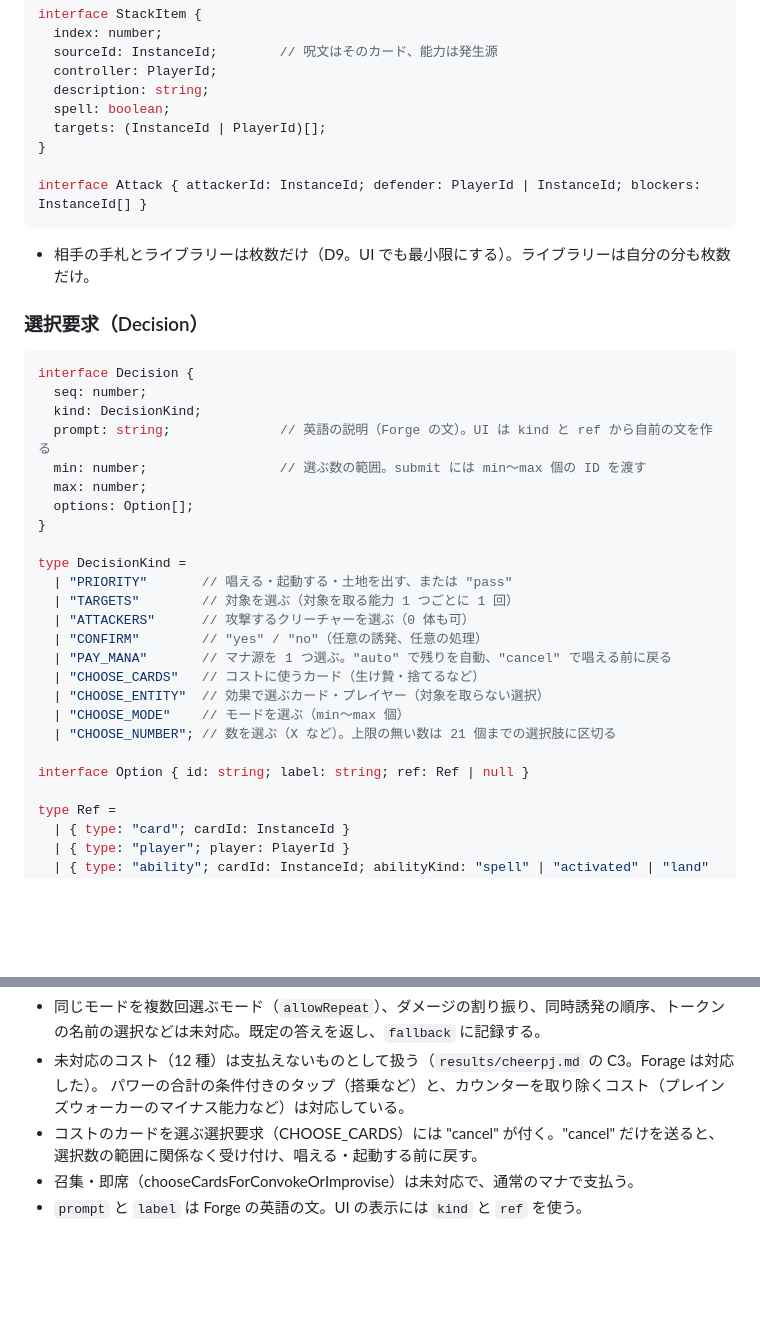
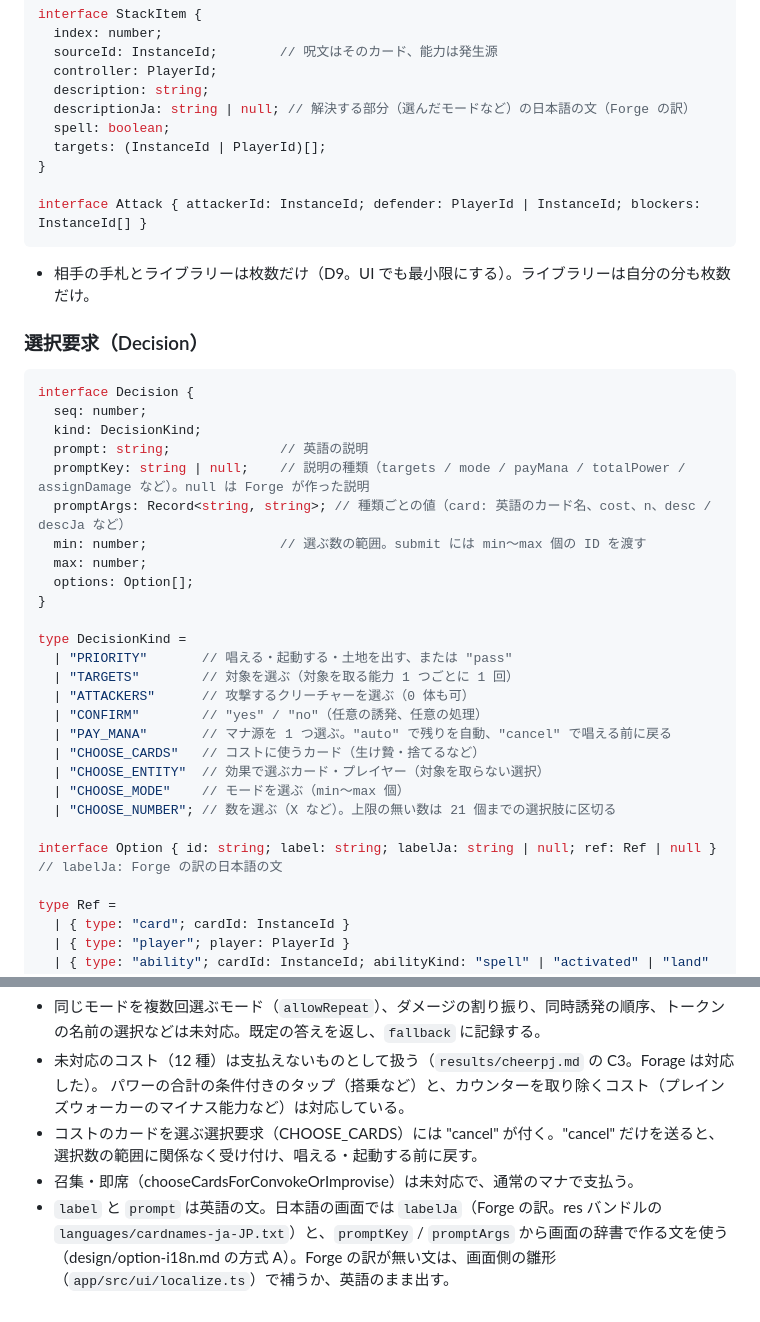
Before and after one commit to tet550/mtg-puzzle, a Markdown page: design/adapter-api.md, 2 parts joined by grey strips. Drawn GitHub-style; blank space fills up the shorter version.

Commit message:
設計: Adapter API に labelJa・promptKey/promptArgs・descriptionJa を追記
Co-Authored-By: Claude Opus 5.5 <noreply@anthropic.com>

```diff
--- a/design/adapter-api.md
+++ b/design/adapter-api.md
@@ -112,6 +112,7 @@ interface StackItem {
   sourceId: InstanceId;        // 呪文はそのカード、能力は発生源
   controller: PlayerId;
   description: string;
+  descriptionJa: string | null; // 解決する部分（選んだモードなど）の日本語の文（Forge の訳）
   spell: boolean;
   targets: (InstanceId | PlayerId)[];
 }
@@ -127,7 +128,9 @@ interface Attack { attackerId: InstanceId; defender: PlayerId | InstanceId; bloc
 interface Decision {
   seq: number;
   kind: DecisionKind;
-  prompt: string;              // 英語の説明（Forge の文）。UI は kind と ref から自前の文を作る
+  prompt: string;              // 英語の説明
+  promptKey: string | null;    // 説明の種類（targets / mode / payMana / totalPower / assignDamage など）。null は Forge が作った説明
+  promptArgs: Record<string, string>; // 種類ごとの値（card: 英語のカード名、cost、n、desc / descJa など）
   min: number;                 // 選ぶ数の範囲。submit には min〜max 個の ID を渡す
   max: number;
   options: Option[];
@@ -144,7 +147,7 @@ type DecisionKind =
   | "CHOOSE_MODE"    // モードを選ぶ（min〜max 個）
   | "CHOOSE_NUMBER"; // 数を選ぶ（X など）。上限の無い数は 21 個までの選択肢に区切る
 
-interface Option { id: string; label: string; ref: Ref | null }
+interface Option { id: string; label: string; labelJa: string | null; ref: Ref | null }  // labelJa: Forge の訳の日本語の文
 
 type Ref =
   | { type: "card"; cardId: InstanceId }
@@ -191,4 +194,4 @@ type GameEvent =
   パワーの合計の条件付きのタップ（搭乗など）と、カウンターを取り除くコスト（プレインズウォーカーのマイナス能力など）は対応している。
 - コストのカードを選ぶ選択要求（CHOOSE_CARDS）には "cancel" が付く。"cancel" だけを送ると、選択数の範囲に関係なく受け付け、唱える・起動する前に戻す。
 - 召集・即席（chooseCardsForConvokeOrImprovise）は未対応で、通常のマナで支払う。
-- `prompt` と `label` は Forge の英語の文。UI の表示には `kind` と `ref` を使う。
+- `label` と `prompt` は英語の文。日本語の画面では `labelJa`（Forge の訳。res バンドルの `languages/cardnames-ja-JP.txt`）と、`promptKey` / `promptArgs` から画面の辞書で作る文を使う（design/option-i18n.md の方式 A）。Forge の訳が無い文は、画面側の雛形（`app/src/ui/localize.ts`）で補うか、英語のまま出す。
```
Also changed, not shown: design/option-i18n.md (+2 -0 lines).
